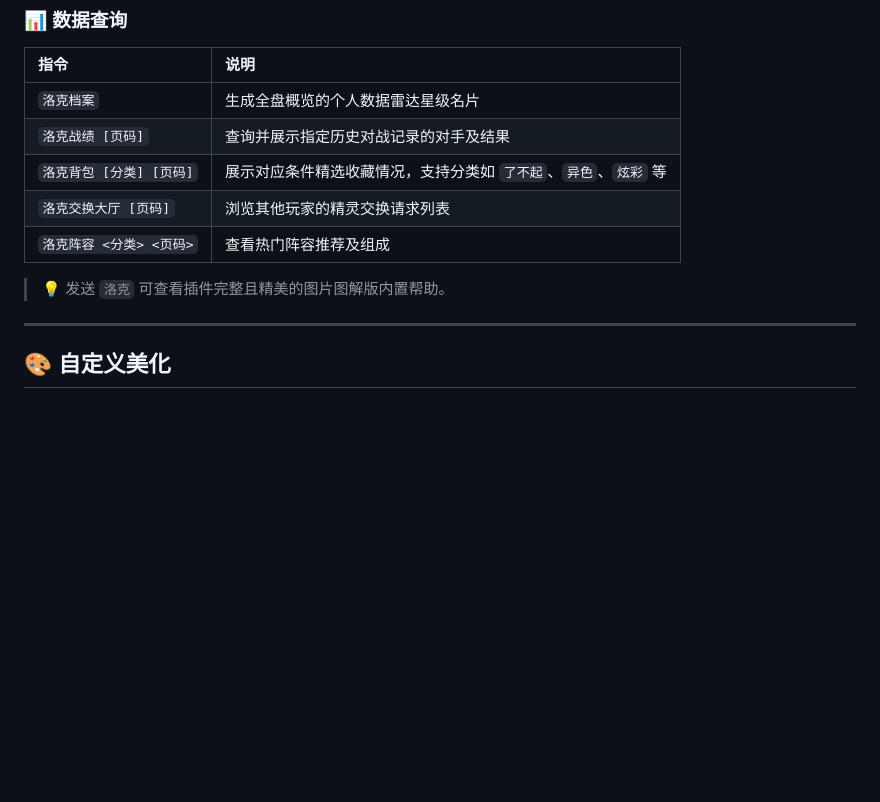
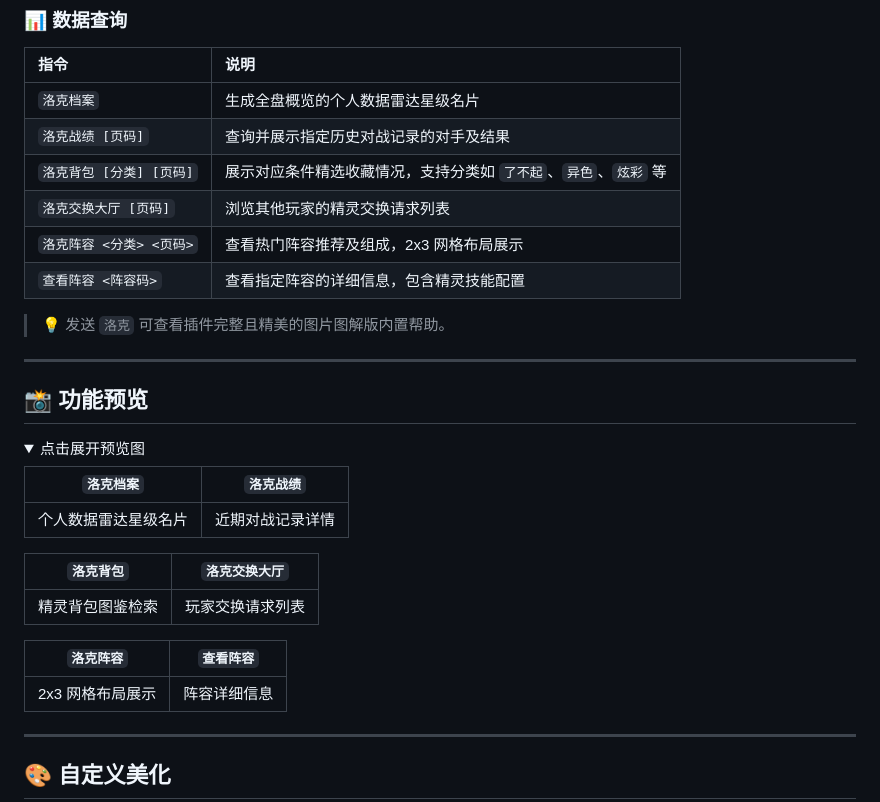
Before and after one commit to AITNR/astrbot_plugin_rocom, a Markdown page: README.md, the part around one of its changes. Rendered like a GitHub page; blank space fills up the shorter version.

```diff
--- a/README.md
+++ b/README.md
@@ -121,6 +127,27 @@ astrbot_plugin_rocom/
 | `洛克战绩 [页码]` | 查询并展示指定历史对战记录的对手及结果 |
 | `洛克背包 [分类] [页码]` | 展示对应条件精选收藏情况，支持分类如 `了不起`、`异色`、`炫彩` 等 |
 | `洛克交换大厅 [页码]` | 浏览其他玩家的精灵交换请求列表 |
-| `洛克阵容 <分类> <页码>` | 查看热门阵容推荐及组成 |
+| `洛克阵容 <分类> <页码>` | 查看热门阵容推荐及组成，2x3 网格布局展示 |
+| `查看阵容 <阵容码>` | 查看指定阵容的详细信息，包含精灵技能配置 |
 
 > 💡 发送 `洛克` 可查看插件完整且精美的图片图解版内置帮助。
+
+---
+
+## 📸 功能预览
+
+<details open>
+<summary>点击展开预览图</summary>
+
+| `洛克档案` | `洛克战绩` |
+|:---:|:---:|
+| 个人数据雷达星级名片 | 近期对战记录详情 |
+
+| `洛克背包` | `洛克交换大厅` |
+|:---:|:---:|
+| 精灵背包图鉴检索 | 玩家交换请求列表 |
+
+| `洛克阵容` | `查看阵容` |
+|:---:|:---:|
+| 2x3 网格布局展示 | 阵容详细信息 |
+
```
Also changed, not shown: other parts of README.md (+76 -28 lines).
